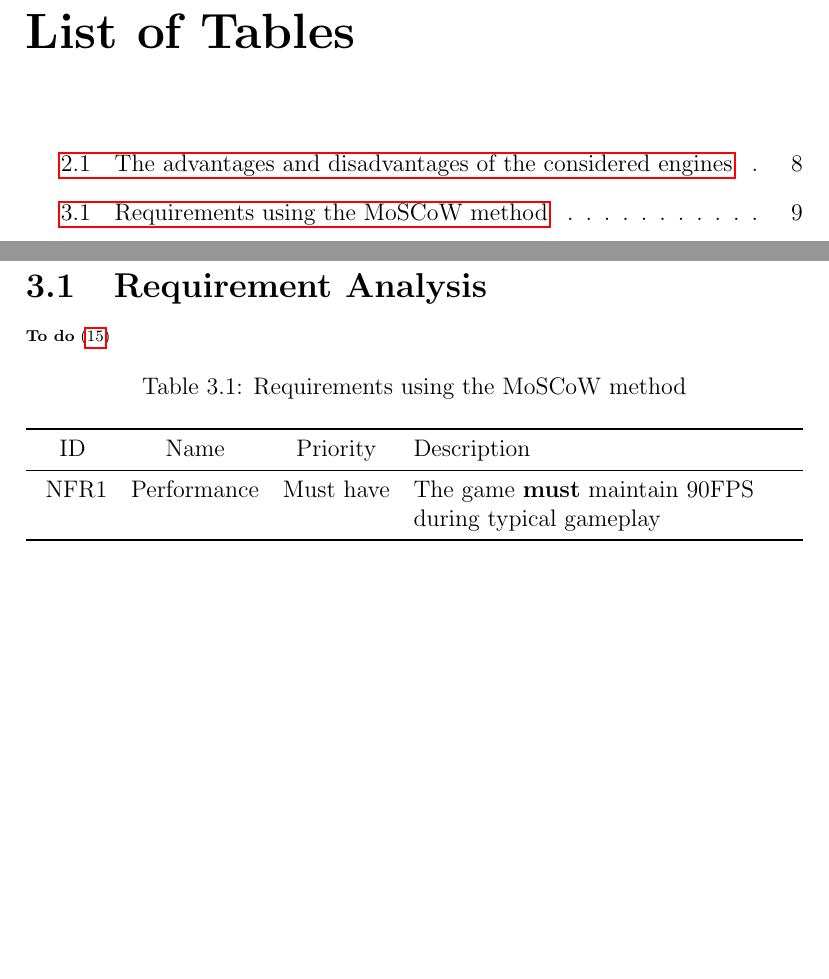
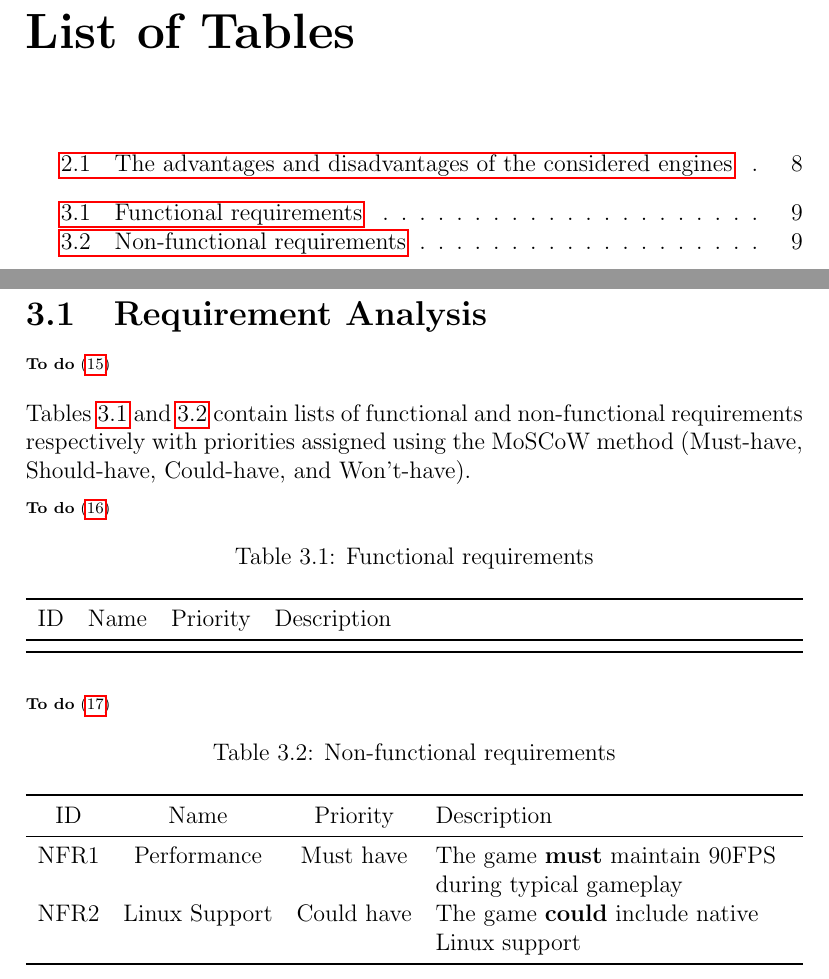
Before and after one commit to kieranknowles1/vindolanda-vr, a LaTeX document (report/vindolandra.tex): two parts of pages 5 and 10 of 12, joined at a grey line, cut so that both start at the same text, the shorter picture padded with empty space. Compiled offline with pdfLaTeX.

Commit message:
report: separate tables for functional and non-functional requirements

```diff
--- a/report/vindolandra.tex
+++ b/report/vindolandra.tex
@@ -6,13 +6,13 @@
 
 \usepackage{parskip} % Replace tab on new paragraph with extra y-spacing
 
-\usepackage{biblatex}
+\usepackage{biblatex} % Citations
 \addbibresource{vindolandra.bib}
 
 % TODO: Remove once no longer needed
 \usepackage{todo}
 
-\usepackage{hyperref}
+\usepackage{hyperref} % Automatic hyperlinks
 
 % Multiline left-aligned column
 \newcolumntype{L}{>{\raggedright\arraybackslash}X}
@@ -99,23 +99,38 @@ to determine adoption. \todo{Add to table and cite}
 \section{Requirement Analysis}
 \todo{Requirement Analysis}
 
+Tables \ref{table:fr} and \ref{table:nfr} contain lists of functional and
+non-functional requirements respectively with priorities assigned using the
+MoSCoW method (Must-have, Should-have, Could-have, and Won't-have).
+
 \newcommand{\header}{\toprule{}ID & Name & Priority & Description \\\midrule}
 \newcounter{reqindex}
 \newcommand{\reqtype}{FR}
 \newcommand{\requirement}[3]
 {\reqtype\stepcounter{reqindex}\arabic{reqindex} & #1 & #2 & #3 \\}
 
+\todo{Functional requirements}
 \begin{xltabular}{\textwidth}{cccL}
-  \caption{Requirements using the MoSCoW method}\\
+  \caption{\label{table:fr}Functional requirements}\\
   \header\endfirsthead
   \header\endhead
 
-  \renewcommand{\reqtype}{NFR}\setcounter{reqindex}{0}
+  \bottomrule
+\end{xltabular}
+
+\todo{Non functional requirements}
+\renewcommand{\reqtype}{NFR}\setcounter{reqindex}{0}
+\begin{xltabular}{\textwidth}{cccL}
+  \caption{\label{table:nfr}Non-functional requirements}\\
+  \header\endfirsthead
+  \header\endhead
+
   \requirement{Performance}{Must have}
   {The game \textbf{must} maintain 90FPS during typical gameplay}
+  \requirement{Linux Support}{Could have}
+  {The game \textbf{could} include native Linux support}
 
   \bottomrule
-
 \end{xltabular}
 
 \nocite{*}\printbibliography
```
